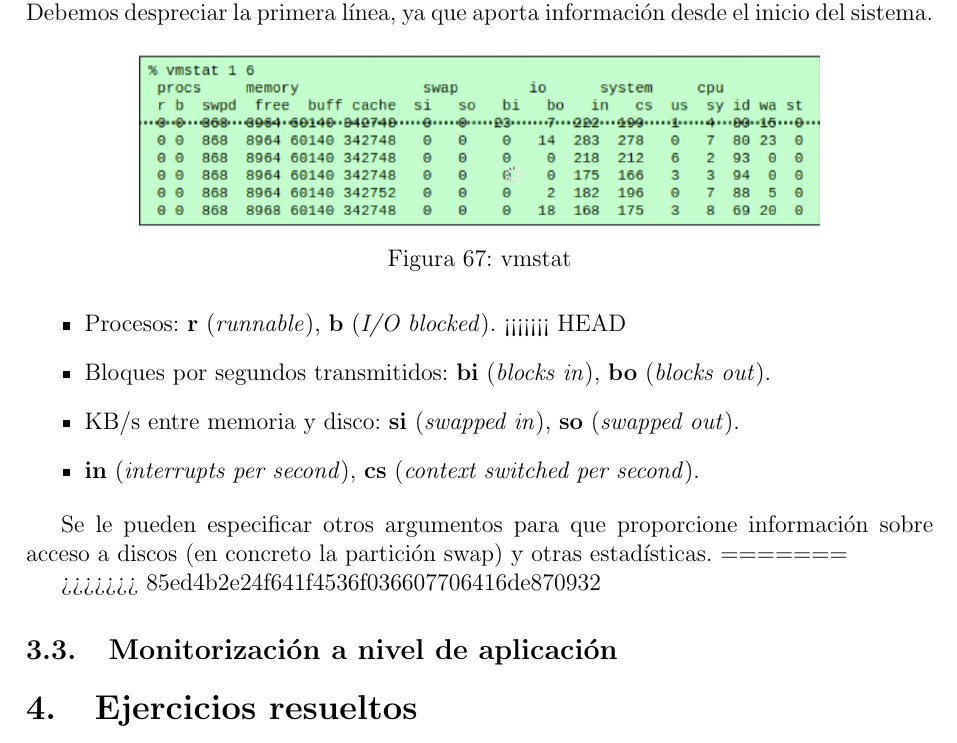
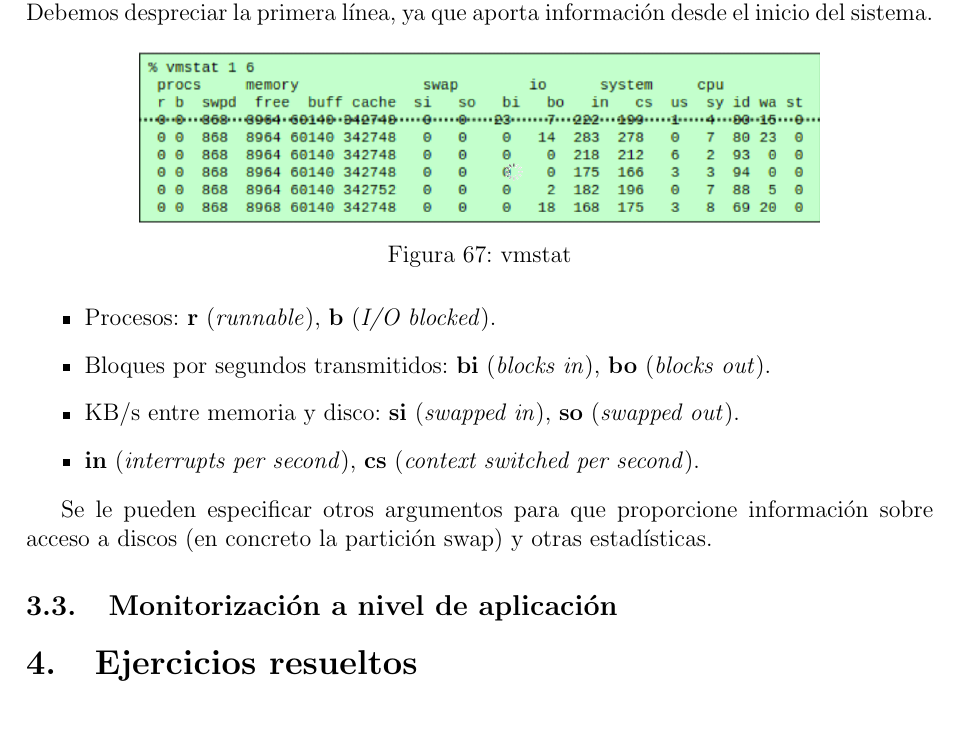
Before and after one commit to csp33/ISE1920, a LaTeX CV (Teoría/ResumenTemario.tex): part of page 46 of 52, cut so that both start at the same text. Compiled offline with pdfLaTeX.

Commit message:
Fixed merge.

```diff
--- a/Teoría/ResumenTemario.tex
+++ b/Teoría/ResumenTemario.tex
@@ -1281,16 +1281,12 @@ Debemos despreciar la primera línea, ya que aporta información desde el inicio
 
 \begin{itemize}
 	\item Procesos: \textbf{r} (\textit{runnable}), \textbf{b} (\textit{I/O blocked}).
-<<<<<<< HEAD
 	\item Bloques por segundos transmitidos: \textbf{bi} (\textit{blocks in}), \textbf{bo} (\textit{blocks out}).
 	\item KB/s entre memoria y disco: \textbf{si} (\textit{swapped in}), \textbf{so} (\textit{swapped out}).
 	\item \textbf{in} (\textit{interrupts per second}), \textbf{cs} (\textit{context switched per second}).
 \end{itemize}
 
 Se le pueden especificar otros argumentos para que proporcione información sobre acceso a discos (en concreto la partición swap) y otras estadísticas.
-=======
-\end{itemize}
->>>>>>> 85ed4b2e24f641f4536f036607706416de870932
 
 \subsection{Monitorización a nivel de aplicación}
 
```
